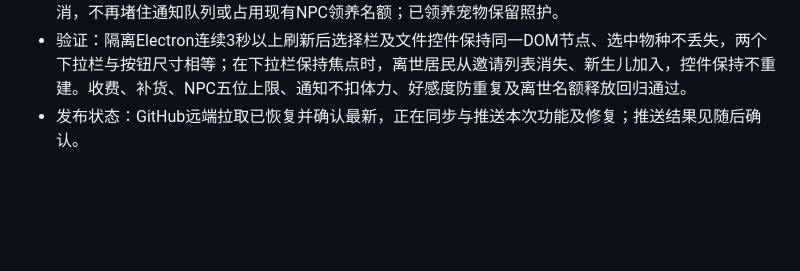
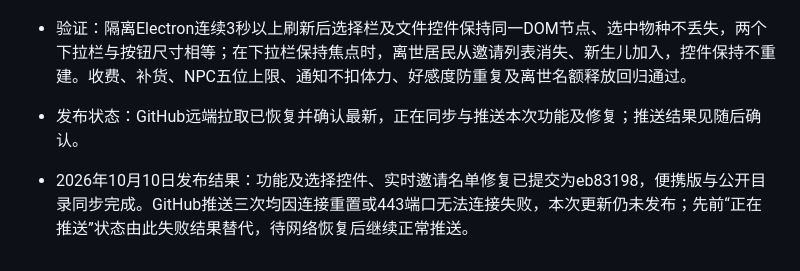
Before and after one commit to lambily555/shushu-desktop-pet, a Markdown page: docs/鼠鼠app开发记录.md, the part around the change. GitHub-like rendering; blank space fills up the shorter version.

Commit message:
记录宠物服务更新待推送状态 / Record pending pet service publication
功能提交eb83198已验证并同步便携版，但GitHub网络连接失败，尚未发布。

Validated feature commit eb83198 is synchronized locally, but GitHub network failures prevented publication.

```diff
--- a/docs/鼠鼠app开发记录.md
+++ b/docs/鼠鼠app开发记录.md
@@ -621,3 +621,5 @@ NPC 新增银狐白、布丁黄白、三线灰黑和紫仓灰紫四种毛色。
 - NPC邀请列表来自当前实际居民，移除离世者，加入新生儿、后代和新成员。离世居民的待办邀请取消，不再堵住通知队列或占用现有NPC领养名额；已领养宠物保留照护。
 - 验证：隔离Electron连续3秒以上刷新后选择栏及文件控件保持同一DOM节点、选中物种不丢失，两个下拉栏与按钮尺寸相等；在下拉栏保持焦点时，离世居民从邀请列表消失、新生儿加入，控件保持不重建。收费、补货、NPC五位上限、通知不扣体力、好感度防重复及离世名额释放回归通过。
 - 发布状态：GitHub远端拉取已恢复并确认最新，正在同步与推送本次功能及修复；推送结果见随后确认。
+
+- 2026年10月10日发布结果：功能及选择控件、实时邀请名单修复已提交为eb83198，便携版与公开目录同步完成。GitHub推送三次均因连接重置或443端口无法连接失败，本次更新仍未发布；先前“正在推送”状态由此失败结果替代，待网络恢复后继续正常推送。
```
